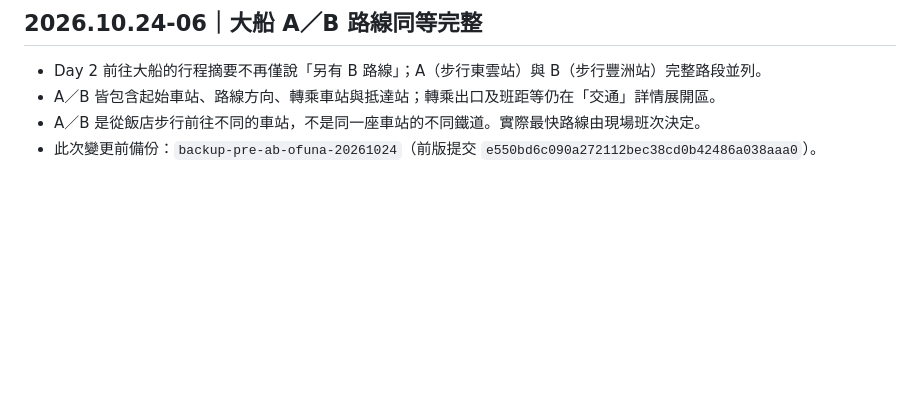
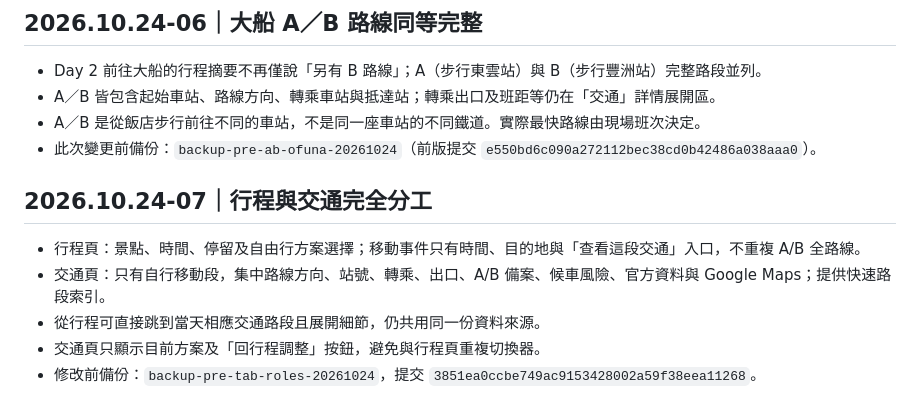
Before and after one commit to squallorc-dot/japan-company-trip-2026, a Markdown page: README.md, the part around one of its changes. Rendered like a GitHub page; blank space fills up the shorter version.

Commit message:
Align itinerary and transport roles: README.md

```diff
--- a/README.md
+++ b/README.md
@@ -123,3 +123,11 @@ https://squallorc-dot.github.io/japan-company-trip-2026/refresh.html
 - A／B 皆包含起始車站、路線方向、轉乘車站與抵達站；轉乘出口及班距等仍在「交通」詳情展開區。
 - A／B 是從飯店步行前往不同的車站，不是同一座車站的不同鐵道。實際最快路線由現場班次決定。
 - 此次變更前備份：`backup-pre-ab-ofuna-20261024`（前版提交 `e550bd6c090a272112bec38cd0b42486a038aaa0`）。
+
+
+## 2026.10.24-07｜行程與交通完全分工
+- 行程頁：景點、時間、停留及自由行方案選擇；移動事件只有時間、目的地與「查看這段交通」入口，不重複 A/B 全路線。
+- 交通頁：只有自行移動段，集中路線方向、站號、轉乘、出口、A/B 備案、候車風險、官方資料與 Google Maps；提供快速路段索引。
+- 從行程可直接跳到當天相應交通路段且展開細節，仍共用同一份資料來源。
+- 交通頁只顯示目前方案及「回行程調整」按鈕，避免與行程頁重複切換器。
+- 修改前備份：`backup-pre-tab-roles-20261024`，提交 `3851ea0ccbe749ac9153428002a59f38eea11268`。
```
Also changed, not shown: other parts of README.md (+1 -1 lines).
